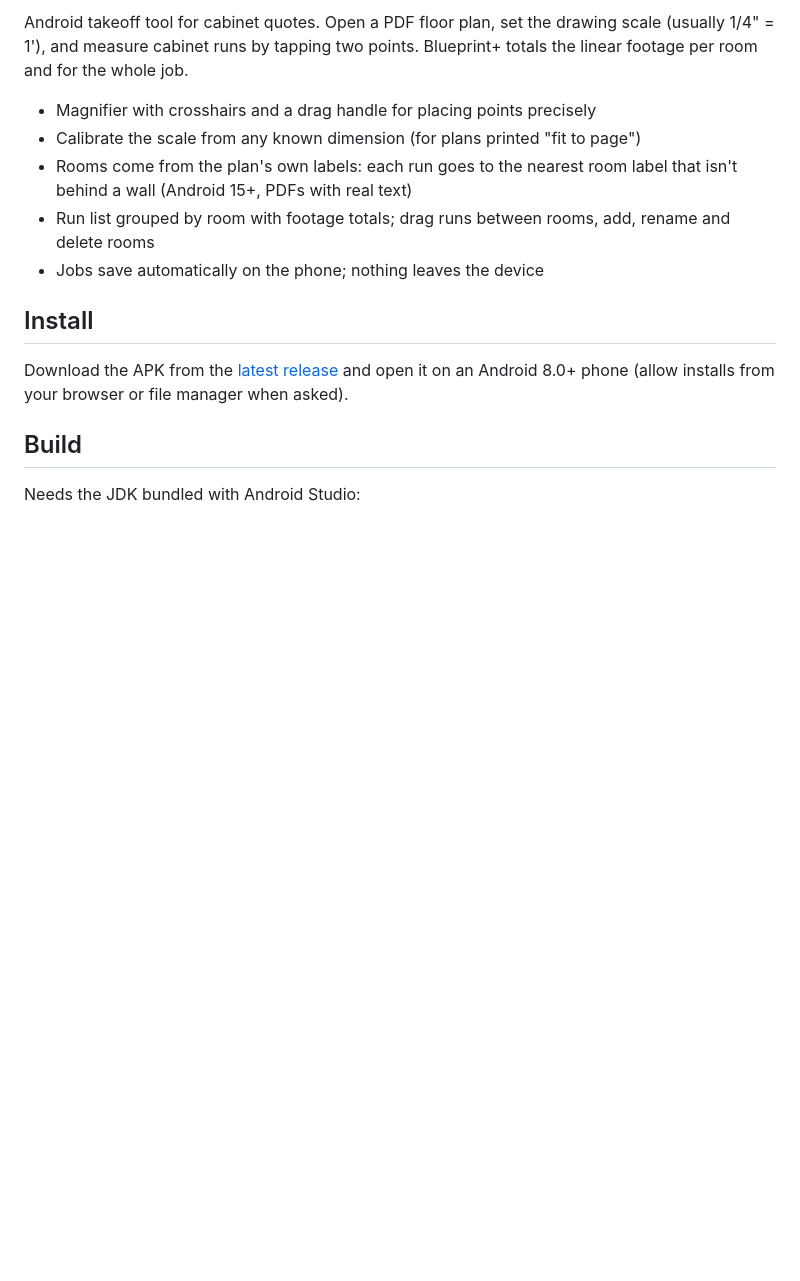
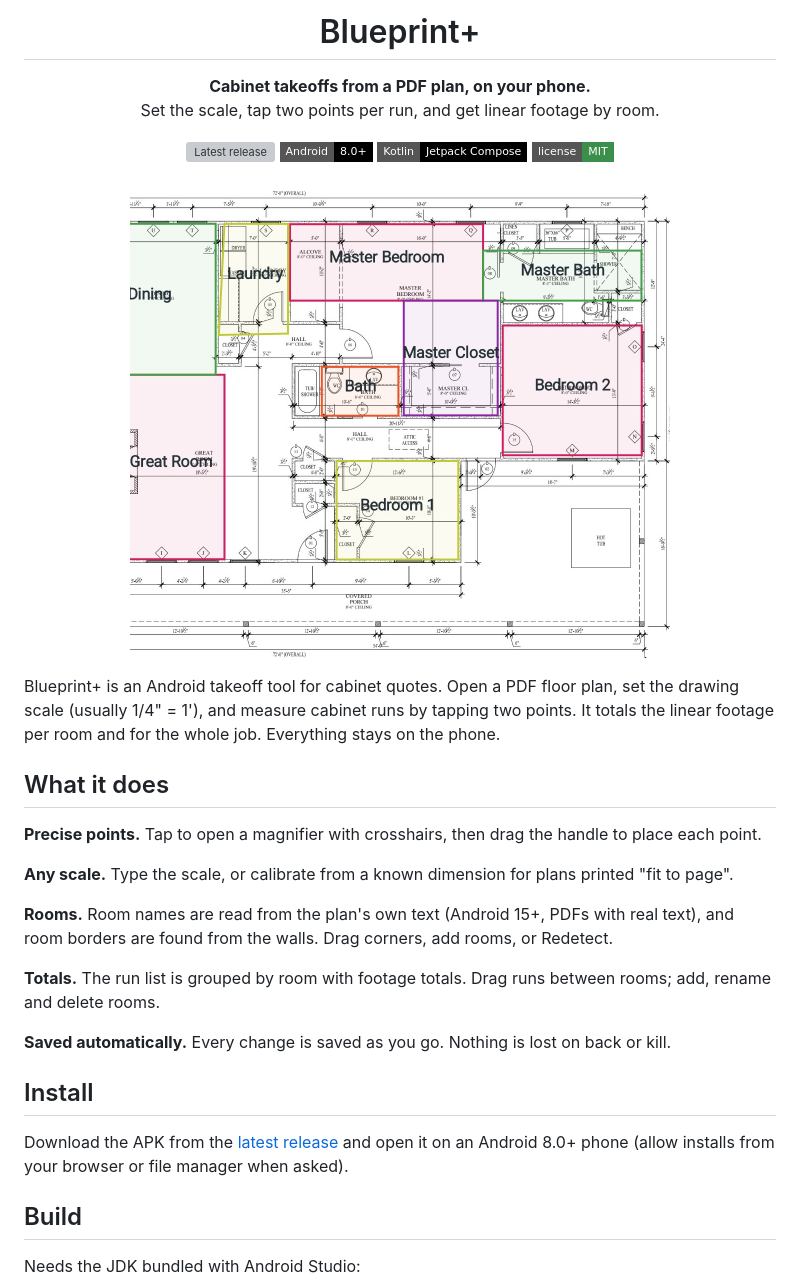
Before and after one commit to lukeadair/blueprint-plus, a Markdown page: README.md, the part around one of its changes. GitHub-like rendering; pictures changed too: docs/images/hero.jpg (added); badges without logos; blank space fills up the shorter version; grey boxes are pictures that could not be loaded.

Commit message:
Restyle README with centered header, badges and a hero screenshot
Co-Authored-By: Claude Sonnet 5.5 <noreply@anthropic.com>

```diff
--- a/README.md
+++ b/README.md
@@ -2,16 +4,40 @@
 
-Android takeoff tool for cabinet quotes. Open a PDF floor plan, set the drawing scale
-(usually 1/4" = 1'), and measure cabinet runs by tapping two points. Blueprint+ totals the
-linear footage per room and for the whole job.
+<h1 align="center">Blueprint+</h1>
 
-- Magnifier with crosshairs and a drag handle for placing points precisely
-- Calibrate the scale from any known dimension (for plans printed "fit to page")
-- Rooms come from the plan's own labels: each run goes to the nearest room label that isn't
-  behind a wall (Android 15+, PDFs with real text)
-- Run list grouped by room with footage totals; drag runs between rooms, add, rename and delete rooms
-- Jobs save automatically on the phone; nothing leaves the device
+<p align="center">
+  <strong>Cabinet takeoffs from a PDF plan, on your phone.</strong><br />
+  Set the scale, tap two points per run, and get linear footage by room.
+</p>
+
+<p align="center">
+  <a href="https://github.com/lukeadair/blueprint-plus/releases/latest"><img src="https://img.shields.io/github/v/release/lukeadair/blueprint-plus?style=flat-square&color=1b4f9c&label=download" alt="Latest release" /></a>
+  <img src="https://img.shields.io/badge/Android-8.0%2B-black?style=flat-square" alt="Android 8.0 or later" />
+  <img src="https://img.shields.io/badge/Kotlin-Jetpack%20Compose-black?style=flat-square" alt="Kotlin and Jetpack Compose" />
+  <img src="https://img.shields.io/badge/license-MIT-3b8f4a?style=flat-square" alt="MIT license" />
+</p>
+
+<p align="center">
+  <img src="docs/images/hero.jpg" width="540" alt="A floor plan with detected room borders in Blueprint+" />
+</p>
+
+Blueprint+ is an Android takeoff tool for cabinet quotes. Open a PDF floor plan, set the drawing
+scale (usually 1/4" = 1'), and measure cabinet runs by tapping two points. It totals the linear
+footage per room and for the whole job. Everything stays on the phone.
+
+## What it does
+
+**Precise points.** Tap to open a magnifier with crosshairs, then drag the handle to place each point.
+
+**Any scale.** Type the scale, or calibrate from a known dimension for plans printed "fit to page".
+
+**Rooms.** Room names are read from the plan's own text (Android 15+, PDFs with real text), and room borders are found from the walls. Drag corners, add rooms, or Redetect.
+
+**Totals.** The run list is grouped by room with footage totals. Drag runs between rooms; add, rename and delete rooms.
+
+**Saved automatically.** Every change is saved as you go. Nothing is lost on back or kill.
 
 ## Install
+
 
 Download the APK from the [latest release](../../releases/latest) and open it on an Android
 8.0+ phone (allow installs from your browser or file manager when asked).
```
Also changed, not shown: other parts of README.md (+3 -1 lines), docs/images/icon.png (added), 1 other file.
